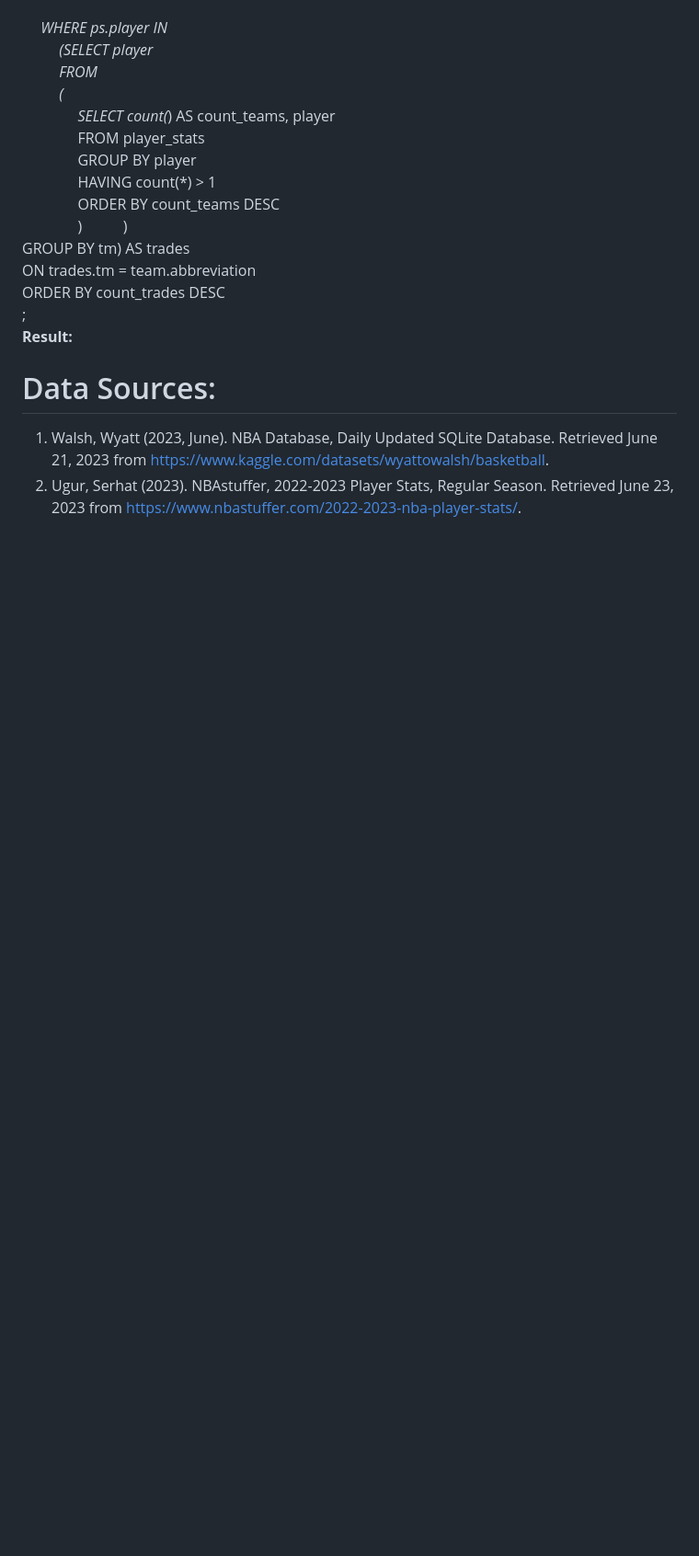
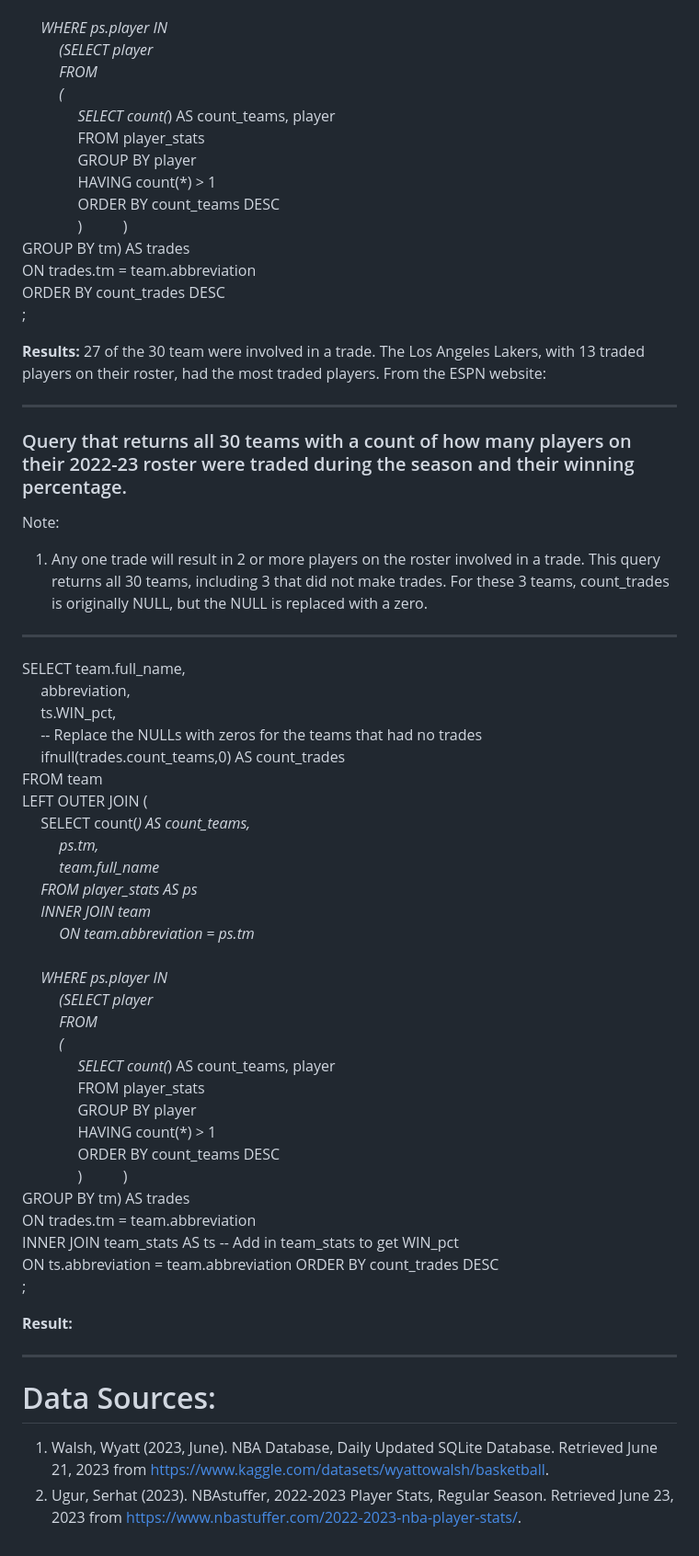
Before and after one commit to sarahhardy/NBA-2023, a Markdown page: README.md, the part around one of its changes. Shown at 92% size. Rendered like a GitHub page; blank space fills up the shorter version.

```diff
--- a/README.md
+++ b/README.md
@@ -136,7 +134,51 @@ LEFT OUTER JOIN (<br>
 ON trades.tm = team.abbreviation <br>
 ORDER BY count_trades DESC <br>
 ; <br>
+
+**Results:** 27 of the 30 team were involved in a trade. The Los Angeles Lakers, with 13 traded players on their roster, had the most traded players. From the ESPN website:<br>
+
+-------------------------------------
+
+### Query that returns all 30 teams with a count of how many players on their 2022-23 roster were traded during the season and their winning percentage.
+
+Note:
+1. Any one trade will result in 2 or more players on the roster involved in a trade. This query returns all 30 teams, including 3 that did not make trades. For these 3 teams, count_trades is originally NULL, but the NULL is replaced
+with a zero.
+----------------------------------------------------
+SELECT team.full_name,<br>
+&emsp;       abbreviation,<br>
+&emsp; 	   ts.WIN_pct,<br>
+&emsp;	   -- Replace the NULLs with zeros for the teams that had no trades<br>
+&emsp;	  ifnull(trades.count_teams,0) AS count_trades	<br>
+FROM team<br>
+LEFT OUTER JOIN (<br>
+&emsp;		SELECT count(*) AS count_teams,<br>
+&emsp;	&emsp;			   ps.tm,<br>
+&emsp;	&emsp;			   team.full_name <br>
+&emsp;		FROM player_stats AS ps <br>
+&emsp;		INNER JOIN team <br>
+&emsp;	&emsp;			ON team.abbreviation = ps.tm <br>
+&emsp;		WHERE ps.player IN <br>
+&emsp;	&emsp;			(SELECT player <br>
+&emsp;	&emsp;				 FROM <br>
+&emsp;	&emsp;					( <br>
+&emsp;	&emsp;	&emsp;				SELECT count(*) AS count_teams, player <br>
+&emsp;	&emsp;	&emsp;					FROM player_stats <br>
+&emsp;	&emsp;	&emsp;						GROUP BY player <br>
+&emsp;	&emsp;	&emsp;						HAVING count(*) > 1 <br>
+&emsp;	&emsp;	&emsp;						ORDER BY count_teams DESC <br>
+&emsp;	&emsp;	&emsp;						)
+&emsp;	&emsp;			) <br>
+		GROUP BY tm) AS trades <br>
+ON trades.tm = team.abbreviation <br>
+INNER JOIN team_stats AS ts -- Add in team_stats to get WIN_pct <br>
+ON ts.abbreviation = team.abbreviation
+ORDER BY count_trades DESC <br>
+; <br>
+
 **Result:**
+
+----------------
 
 # Data Sources:
 1. Walsh, Wyatt (2023, June). NBA Database, Daily Updated SQLite Database. Retrieved June 21, 2023 from
```
Also changed, not shown: other parts of README.md (+11 -13 lines).
